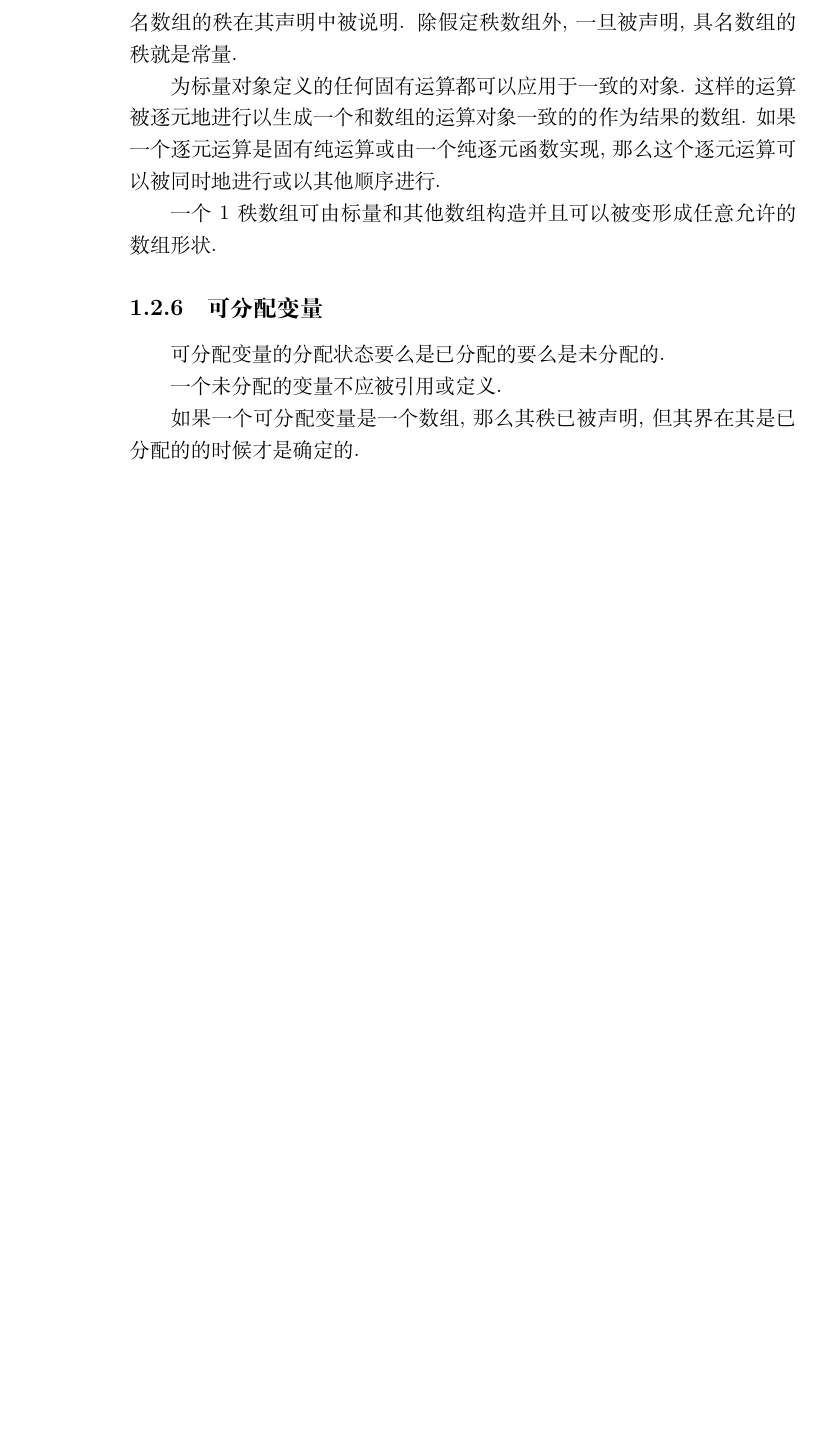
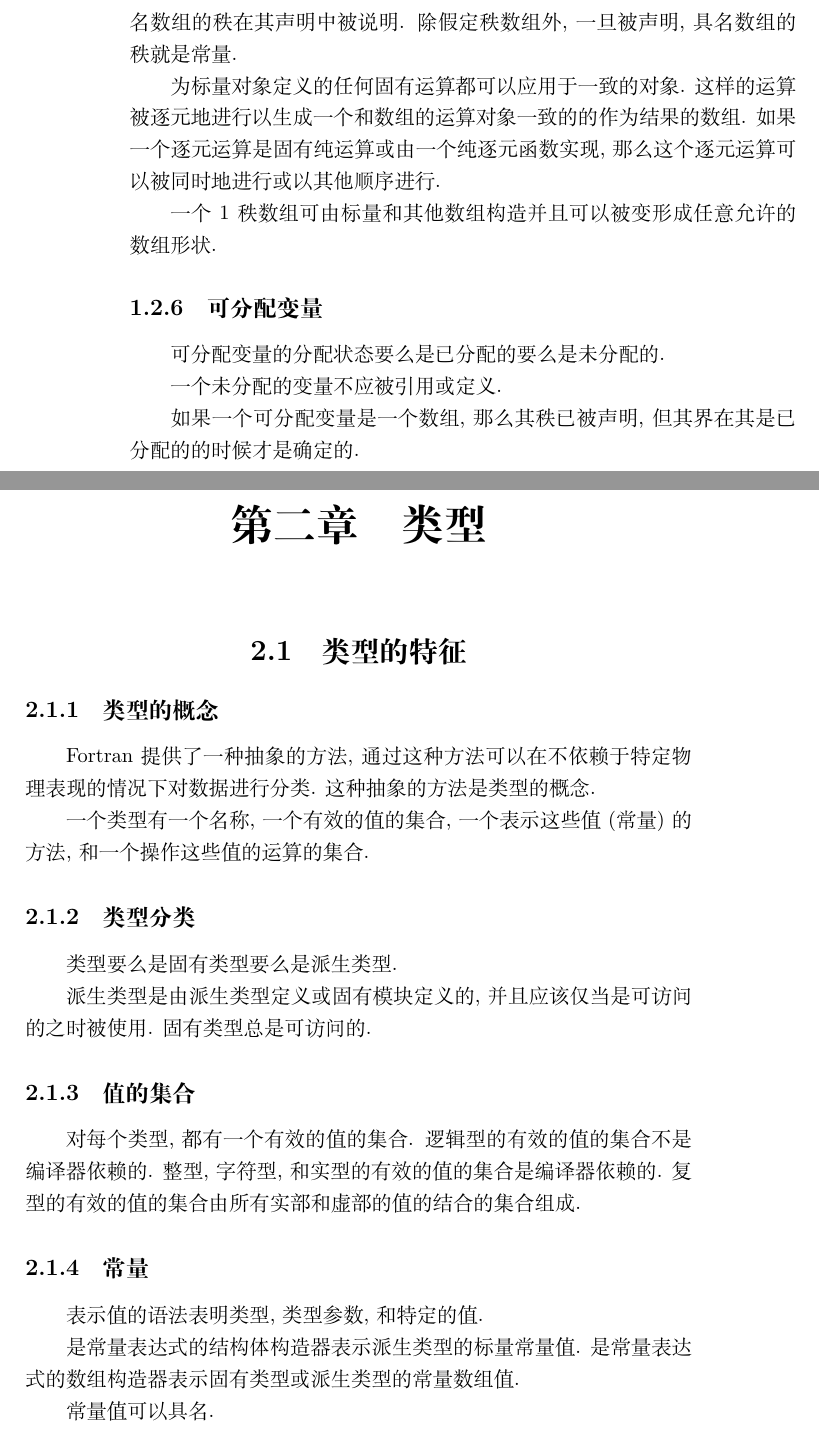
Before and after one commit to GasinAn/AdvForNotes, a LaTeX book (AdvForNotes.tex, which reads types.tex): part of page 8 of 8 before the commit and two parts of pages 8 and 9 of 10 after it, the two joined at a grey line, cut so that both start at the same text, the shorter picture padded with empty space. Compiled offline with XeLaTeX.

Commit message:
add sec Characteristics of types

```diff
--- /dev/null
+++ b/types.tex
@@ -0,0 +1,31 @@
+\chapter{\Type{}}
+
+\section{\Type{}的特征}
+
+\subsection{\Type{}的概念}
+
+Fortran 提供了一种抽象的方法, 通过这种方法可以在不依赖于特定物理表现的情况下对\Data{}进行分类. 这种抽象的方法是\Type{}的概念.
+
+一个\Type{}有一个\Name{}, 一个\Valid{}\Value{}的集合, 一个表示这些\Value{}(\Constant{})的方法, 和一个操作这些\Value{}的\Operation{}的集合.
+
+\subsection{\Type{}分类}
+
+\Type{}要么是\IntrinsicType{}要么是\DerivedType{}.
+
+\DerivedType{}是由\DerivedType{}\Definition{}或\Intrinsic{}\Module{}\Define{}的, 并且应该仅当是\Accessible{}之时被使用. \IntrinsicType{}总是\Accessible{}.
+
+\subsection{\Value{}的集合}
+
+对每个\Type{}, 都有一个\Valid{}\Value{}的集合. \LogicalType{}的\Valid{}\Value{}的集合不是\ProcessorDependent{}. \IntegerType{}, \CharacterType{}, 和\RealType{}的\Valid{}\Value{}的集合是\ProcessorDependent{}. \ComplexType{}的\Valid{}\Value{}的集合由所有实部和虚部的\Value{}的结合的集合组成.
+
+\subsection{\Constant{}}
+
+表示\Value{}的语法表明\Type{}, \TypeParameter{}, 和特定的\Value{}.
+
+是\Constant{}\Expression{}的\StructureConstructor{}表示\DerivedType{}的\Scalar{}\Constant{}\Value{}. 是\Constant{}\Expression{}的\ArrayConstructor{}表示\IntrinsicType{}或\DerivedType{}的\Constant{}\Array{}\Value{}.
+
+\Constant{}\Value{}可以\Named{}.
+
+对每个\IntrinsicType{}, 一个\Operation{}和相应的\Operator{}的集合以被\Intrinsically{}\Define{}. 这\Intrinsic{}集合可以由通过带 OPERATOR \Interface{}的\Function{}\Define{}的\Operation{}和\Operator{}拓充.
+
+对\DerivedType{}, 没有\Intrinsic{}\Operation{}. \DerivedType{}上的\Operation{}可由\Program{}\Define{}.
```
Also changed, not shown: AdvForNotes.tex (+1 -0 lines), fortran_concepts.tex (+5 -5 lines), translation.tex (+6 -0 lines).
